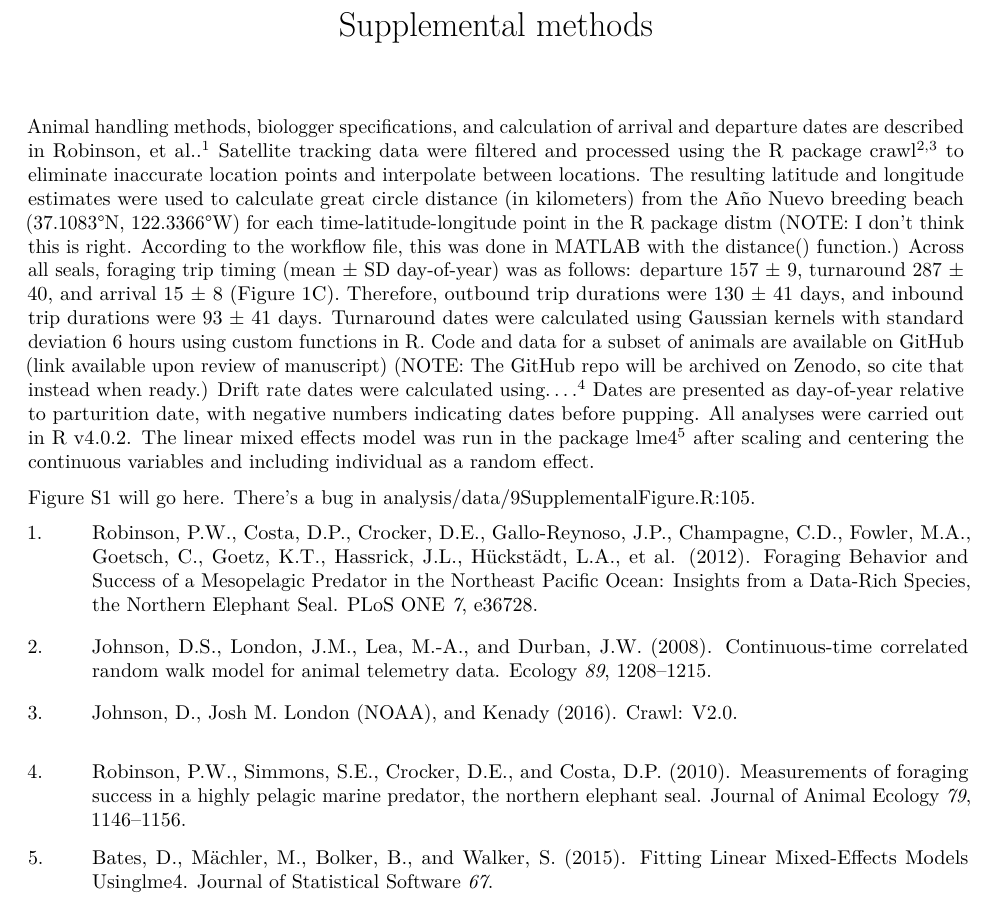
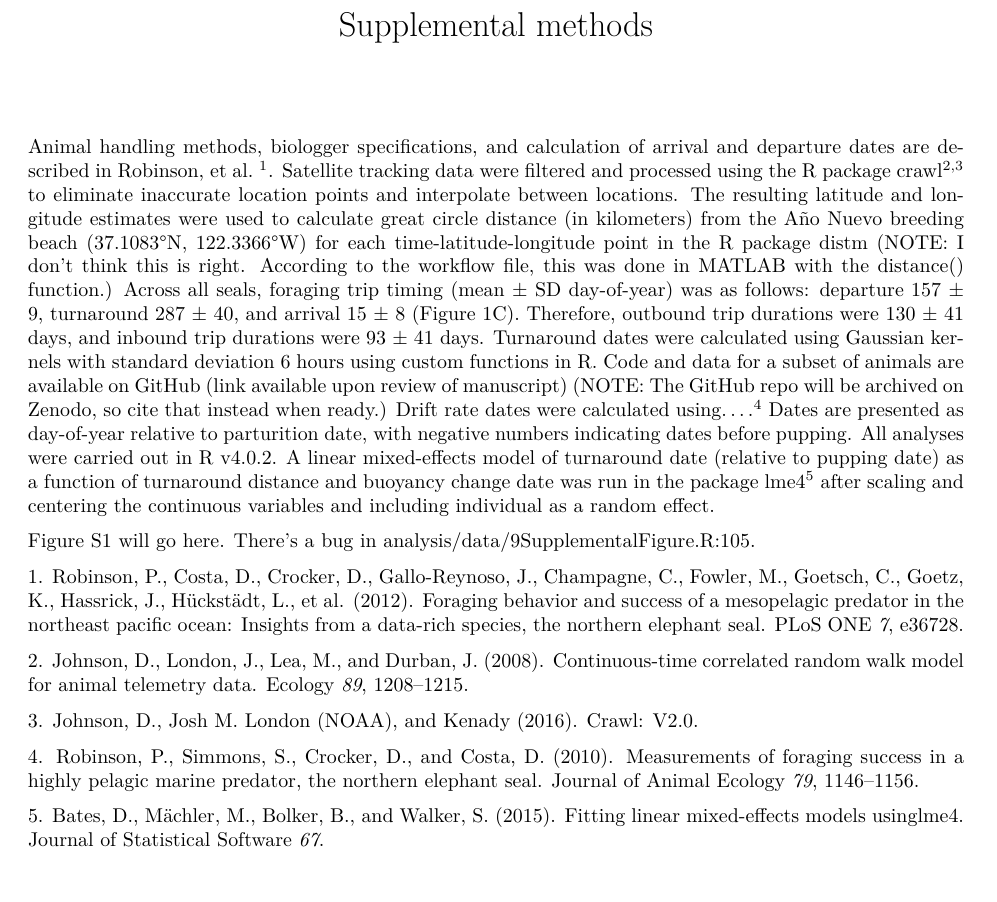
Before and after one commit to FlukeAndFeather/turnaround, an R Markdown document (analysis/paper/supplemental.Rmd): part of the page, cut so that both start at the same text. The pictures show the output file analysis/paper/supplemental.pdf that the author committed with the source.

Commit message:
Added sentence with LME4 methods.

```diff
--- a/analysis/paper/supplemental.Rmd
+++ b/analysis/paper/supplemental.Rmd
@@ -5,6 +5,6 @@ bibliography: "references.bib"
 csl: "../templates/current-biology.csl"
 ---
 
-Animal handling methods, biologger specifications, and calculation of arrival and departure dates are described in Robinson, et al. [@robinson2012]. Satellite tracking data were filtered and processed using the R package crawl [@johnson2008; @johnson2016] to eliminate inaccurate location points and interpolate between locations. The resulting latitude and longitude estimates were used to calculate great circle distance (in kilometers) from the Año Nuevo breeding beach (37.1083°N, 122.3366°W) for each time-latitude-longitude point in the R package distm (NOTE: I don't think this is right. According to the workflow file, this was done in MATLAB with the distance() function.) Across all seals, foraging trip timing (mean ± SD day-of-year) was as follows: departure 157 ± 9, turnaround 287 ± 40, and arrival 15 ± 8 (Figure 1C). Therefore, outbound trip durations were 130 ± 41 days, and inbound trip durations were 93 ± 41 days. Turnaround dates were calculated using Gaussian kernels with standard deviation 6 hours using custom functions in R. Code and data for a subset of animals are available on GitHub (link available upon review of manuscript) (NOTE: The GitHub repo will be archived on Zenodo, so cite that instead when ready.) Drift rate dates were calculated using... [@robinson2010]. Dates are presented as day-of-year relative to parturition date, with negative numbers indicating dates before pupping. All analyses were carried out in R v4.0.2. The linear mixed effects model was run in the package lme4 [@bates2015] after scaling and centering the continuous variables and including individual as a random effect.
+Animal handling methods, biologger specifications, and calculation of arrival and departure dates are described in Robinson, et al. [@robinson2012]. Satellite tracking data were filtered and processed using the R package crawl [@johnson2008; @johnson2016] to eliminate inaccurate location points and interpolate between locations. The resulting latitude and longitude estimates were used to calculate great circle distance (in kilometers) from the Año Nuevo breeding beach (37.1083°N, 122.3366°W) for each time-latitude-longitude point in the R package distm (NOTE: I don't think this is right. According to the workflow file, this was done in MATLAB with the distance() function.) Across all seals, foraging trip timing (mean ± SD day-of-year) was as follows: departure 157 ± 9, turnaround 287 ± 40, and arrival 15 ± 8 (Figure 1C). Therefore, outbound trip durations were 130 ± 41 days, and inbound trip durations were 93 ± 41 days. Turnaround dates were calculated using Gaussian kernels with standard deviation 6 hours using custom functions in R. Code and data for a subset of animals are available on GitHub (link available upon review of manuscript) (NOTE: The GitHub repo will be archived on Zenodo, so cite that instead when ready.) Drift rate dates were calculated using... [@robinson2010]. Dates are presented as day-of-year relative to parturition date, with negative numbers indicating dates before pupping. All analyses were carried out in R v4.0.2. A linear mixed-effects model of turnaround date (relative to pupping date) as a function of turnaround distance and buoyancy change date was run in the package lme4 [@bates2015] after scaling and centering the continuous variables and including individual as a random effect.
 
 Figure S1 will go here. There's a bug in analysis/data/9SupplementalFigure.R:105.
```
Also changed, not shown: analysis/paper/supplemental.pdf.
